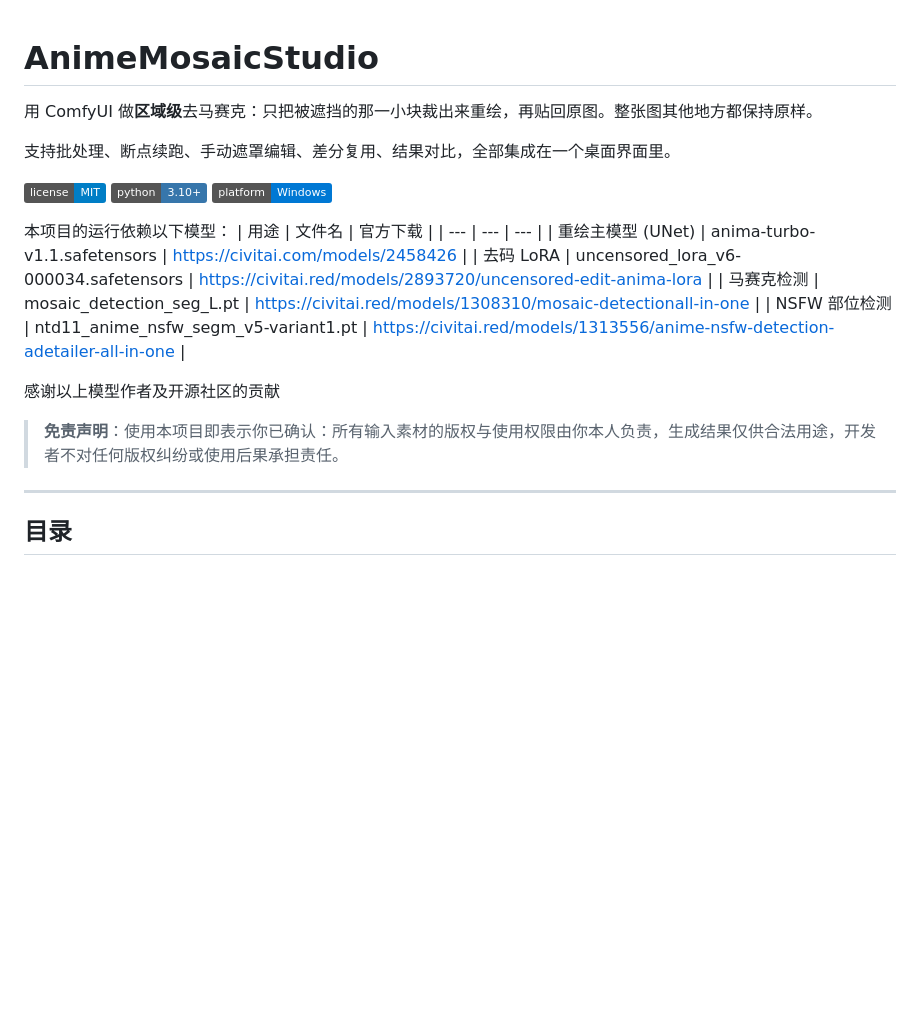
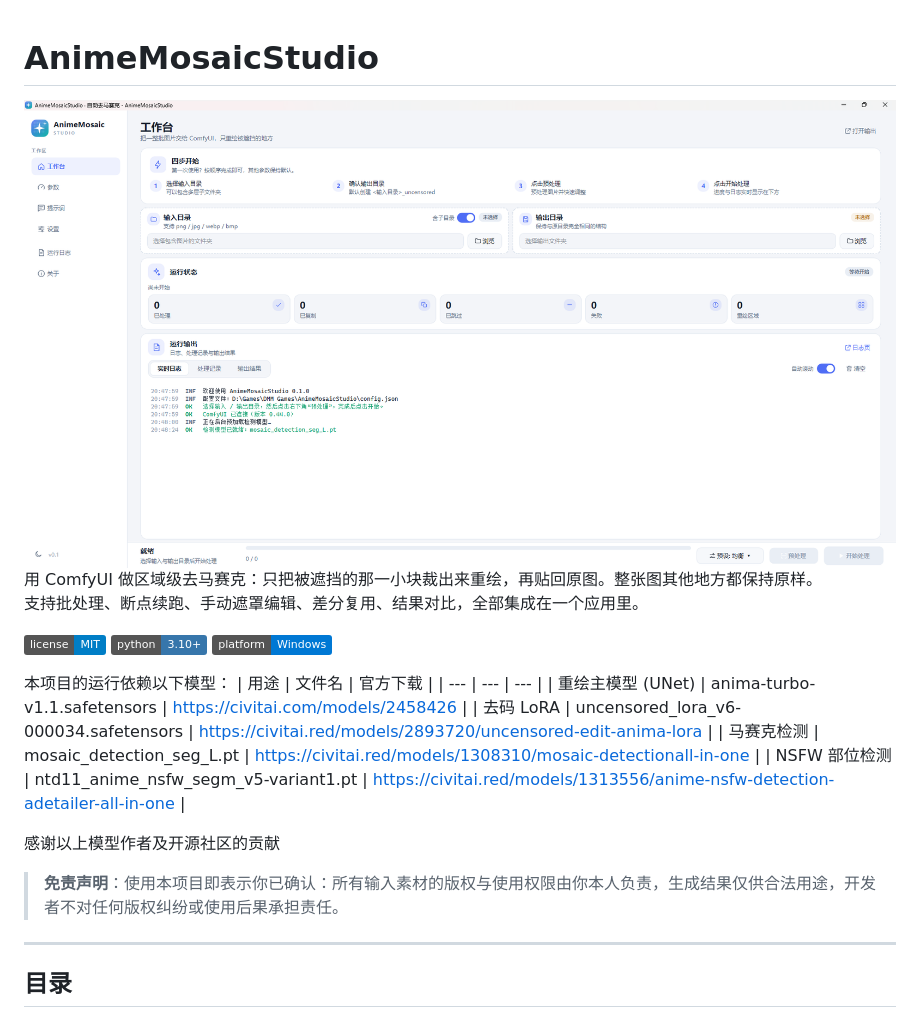
Before and after one commit to RilyLC/AnimeMosaicStudio, a Markdown page: README.md, the part around one of its changes. Rendered like a GitHub page; pictures changed too: docs/image/UI.png (added); badges without logos; blank space fills up the shorter version.

```diff
--- a/README.md
+++ b/README.md
@@ -1,8 +1,8 @@
 # AnimeMosaicStudio
+<img src="docs/image/UI.png"/>
+用 ComfyUI 做区域级去马赛克：只把被遮挡的那一小块裁出来重绘，再贴回原图。整张图其他地方都保持原样。
 
-用 ComfyUI 做**区域级**去马赛克：只把被遮挡的那一小块裁出来重绘，再贴回原图。整张图其他地方都保持原样。
-
-支持批处理、断点续跑、手动遮罩编辑、差分复用、结果对比，全部集成在一个桌面界面里。
+支持批处理、断点续跑、手动遮罩编辑、差分复用、结果对比，全部集成在一个应用里。
 
 ![License](https://img.shields.io/badge/license-MIT-blue)
 ![Python](https://img.shields.io/badge/python-3.10%2B-3776AB)
@@ -19,7 +19,6 @@
 感谢以上模型作者及开源社区的贡献
 
 > **免责声明**：使用本项目即表示你已确认：所有输入素材的版权与使用权限由你本人负责，生成结果仅供合法用途，开发者不对任何版权纠纷或使用后果承担责任。
-
 
 ---
 
```
Also changed, not shown: other parts of README.md (+1 -0 lines).
